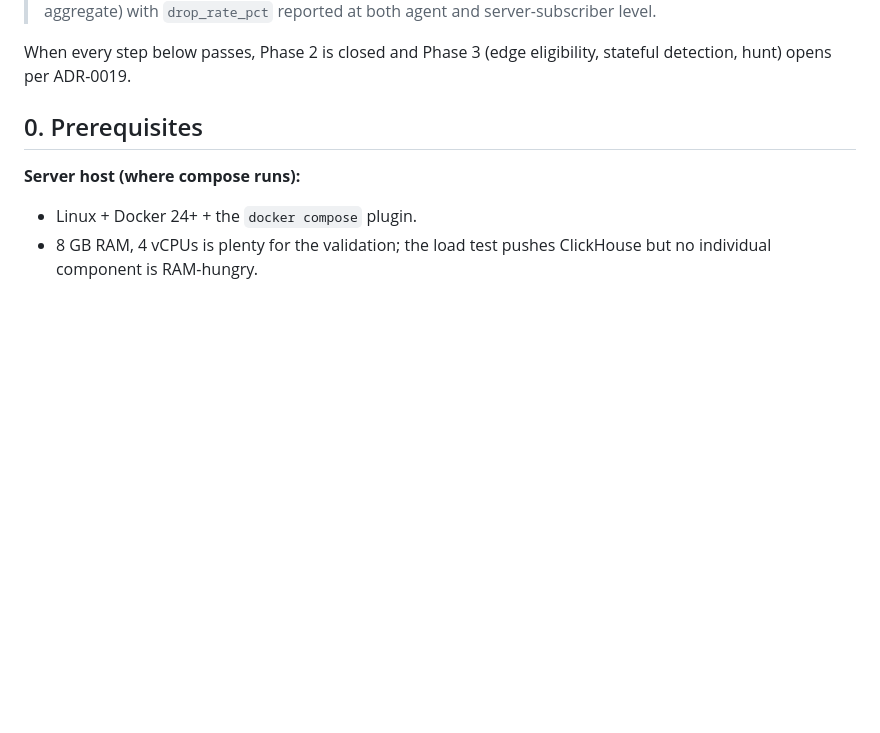
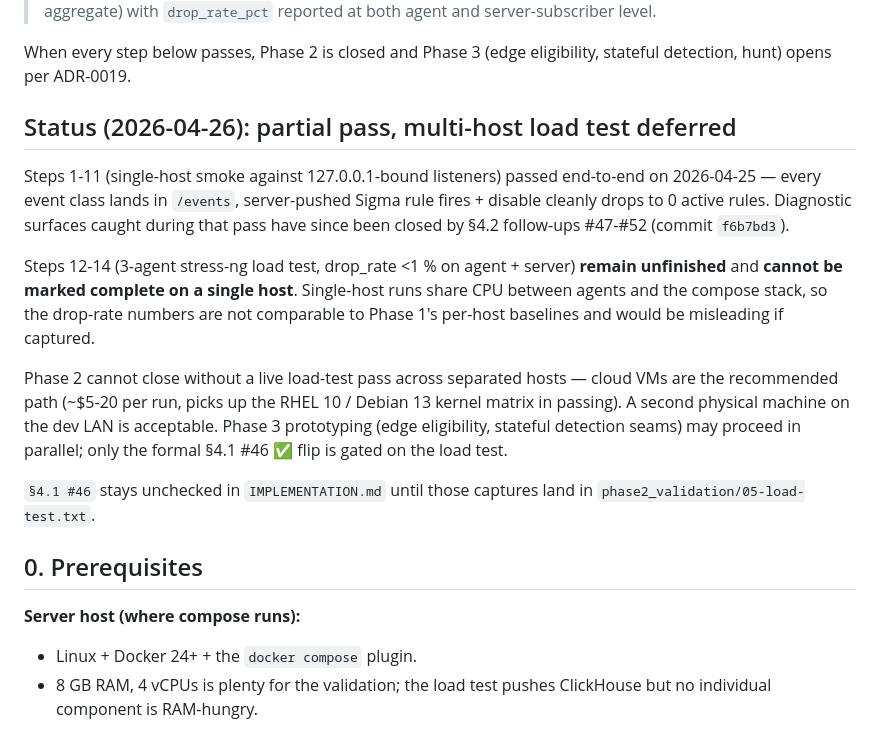
Before and after one commit to eavalenzuela/slither, a Markdown page: docs/phase2-validation.md, the part around the change. Rendered like a GitHub page; blank space fills up the shorter version.

Commit message:
docs: defer Phase 2 #46 close pending multi-host load test
Records the 2026-04-26 deferral decision at the top of the runbook:
single-host smoke (steps 1-11) passed 2026-04-25 and the §4.2
follow-ups closed the diagnostic surfaces it caught (commit
f6b7bd3), but steps 12-14 cannot be honestly captured on a single
host because CPU contention between the agents and the compose
stack makes drop-rate numbers incomparable to Phase 1 baselines.

Phase 2 stays open until a live multi-host run (cloud VMs
recommended) lands its captures in phase2_validation/05-load-test.txt.
Phase 3 prototyping may proceed in parallel; only the §4.1 #46 ✅
flip is gated on the load test.

Signed-off-by: t3rmit3 <eavalenzuela7@gmail.com>

```diff
--- a/docs/phase2-validation.md
+++ b/docs/phase2-validation.md
@@ -19,6 +19,31 @@ Per IMPLEMENTATION.md §4.1 task #46:
 
 When every step below passes, Phase 2 is closed and Phase 3 (edge
 eligibility, stateful detection, hunt) opens per ADR-0019.
+
+## Status (2026-04-26): partial pass, multi-host load test deferred
+
+Steps 1-11 (single-host smoke against 127.0.0.1-bound listeners)
+passed end-to-end on 2026-04-25 — every event class lands in
+`/events`, server-pushed Sigma rule fires + disable cleanly drops
+to 0 active rules. Diagnostic surfaces caught during that pass have
+since been closed by §4.2 follow-ups #47-#52 (commit `f6b7bd3`).
+
+Steps 12-14 (3-agent stress-ng load test, drop_rate <1 % on agent +
+server) **remain unfinished** and **cannot be marked complete on a
+single host**. Single-host runs share CPU between agents and the
+compose stack, so the drop-rate numbers are not comparable to Phase
+1's per-host baselines and would be misleading if captured.
+
+Phase 2 cannot close without a live load-test pass across separated
+hosts — cloud VMs are the recommended path (~$5-20 per run, picks
+up the RHEL 10 / Debian 13 kernel matrix in passing). A second
+physical machine on the dev LAN is acceptable. Phase 3 prototyping
+(edge eligibility, stateful detection seams) may proceed in
+parallel; only the formal §4.1 #46 ✅ flip is gated on the load
+test.
+
+`§4.1 #46` stays unchecked in `IMPLEMENTATION.md` until those
+captures land in `phase2_validation/05-load-test.txt`.
 
 ## 0. Prerequisites
 
```
